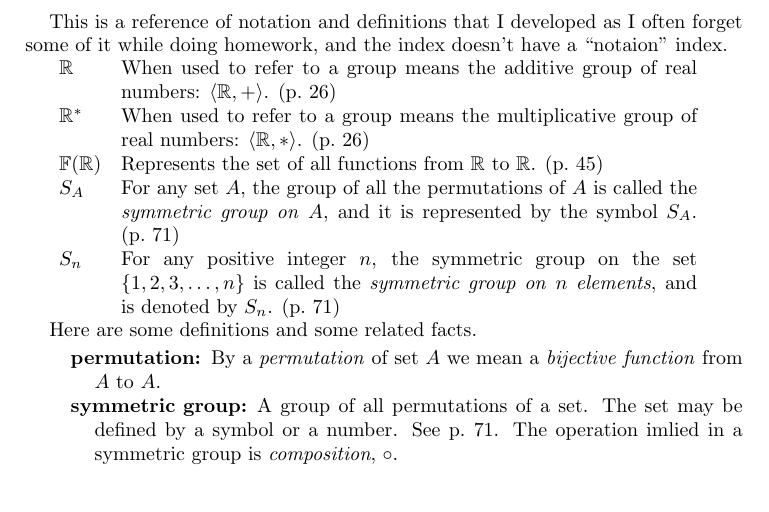
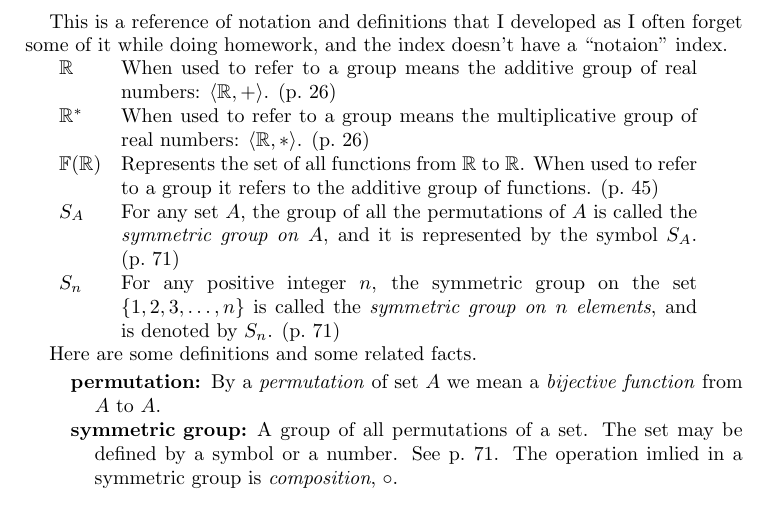
Before and after one commit to michaelgwelch/algebra, a LaTeX paper (ref.tex): part of the page, cut so that both start at the same text. Compiled offline with pdfLaTeX.

Commit message:
Add a sentence of description to Reals entry

```diff
--- a/ref.tex
+++ b/ref.tex
@@ -15,7 +15,8 @@ have a ``notaion'' index.
   group of real numbers: $\langle \Reals, * \rangle$. (p.~26) \\
 
   $\mathbb{F}(\Reals)$ & Represents the set of all functions from
-  \Reals to \Reals. (p.~45) \\
+  \Reals to \Reals. When used to refer to a group it refers to the
+  additive group of functions. (p.~45) \\
 
   $S_A$ & For any set $A$, the group of all the permutations of $A$
   is called the \emph{symmetric group on} $A$, and it is represented
```
